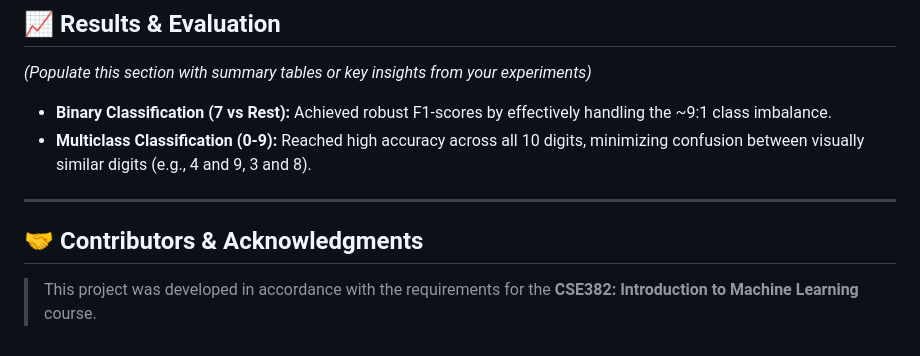
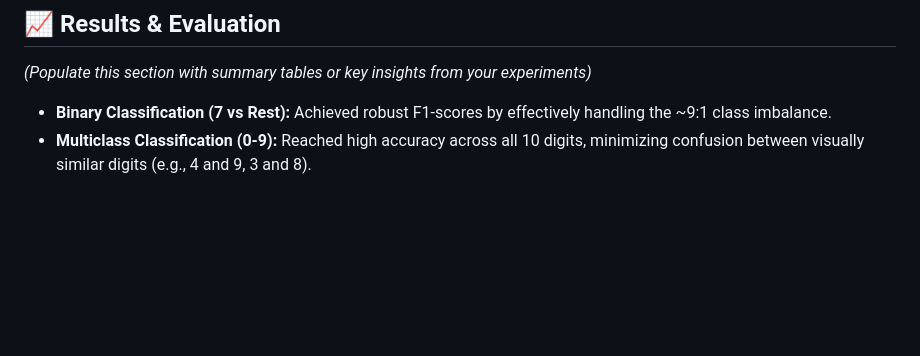
Before and after one commit to AbdulrhmanHammouda/mnist-image-classification, a Markdown page: README.md, the part around the change. Drawn GitHub-style; blank space fills up the shorter version.

Commit message:
Remove Contributors & Acknowledgments section
Removed the Contributors & Acknowledgments section from README.

```diff
--- a/README.md
+++ b/README.md
@@ -122,9 +122,3 @@ _(Populate this section with summary tables or key insights from your experiment
 
 - **Binary Classification (7 vs Rest):** Achieved robust F1-scores by effectively handling the ~9:1 class imbalance.
 - **Multiclass Classification (0-9):** Reached high accuracy across all 10 digits, minimizing confusion between visually similar digits (e.g., 4 and 9, 3 and 8).
-
----
-
-## 🤝 Contributors & Acknowledgments
-
-> This project was developed in accordance with the requirements for the **CSE382: Introduction to Machine Learning** course.
```
